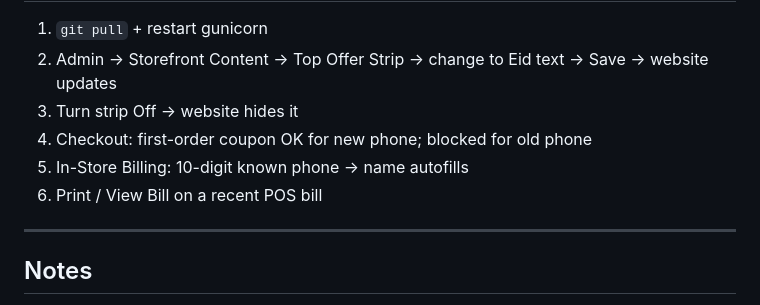
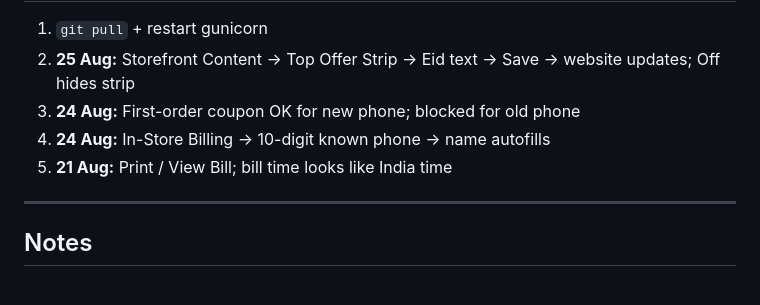
Before and after one commit to abhiiistark-arch/fishandmeat, a Markdown page: docs/DEV_HANDOFF.md, the part around one of its changes. Rendered like a GitHub page.

```diff
--- a/docs/DEV_HANDOFF.md
+++ b/docs/DEV_HANDOFF.md
@@ -111,10 +140,9 @@ Staff types returning customer’s **10-digit mobile** → name fills automatica
 
 1. `git pull` + restart gunicorn
-2. Admin → Storefront Content → Top Offer Strip → change to Eid text → Save → website updates
-3. Turn strip Off → website hides it
-4. Checkout: first-order coupon OK for new phone; blocked for old phone
-5. In-Store Billing: 10-digit known phone → name autofills
-6. Print / View Bill on a recent POS bill
+2. **25 Aug:** Storefront Content → Top Offer Strip → Eid text → Save → website updates; Off hides strip
+3. **24 Aug:** First-order coupon OK for new phone; blocked for old phone
+4. **24 Aug:** In-Store Billing → 10-digit known phone → name autofills
+5. **21 Aug:** Print / View Bill; bill time looks like India time
 
 ---
 
```
Also changed, not shown: other parts of docs/DEV_HANDOFF.md (+80 -51 lines).
